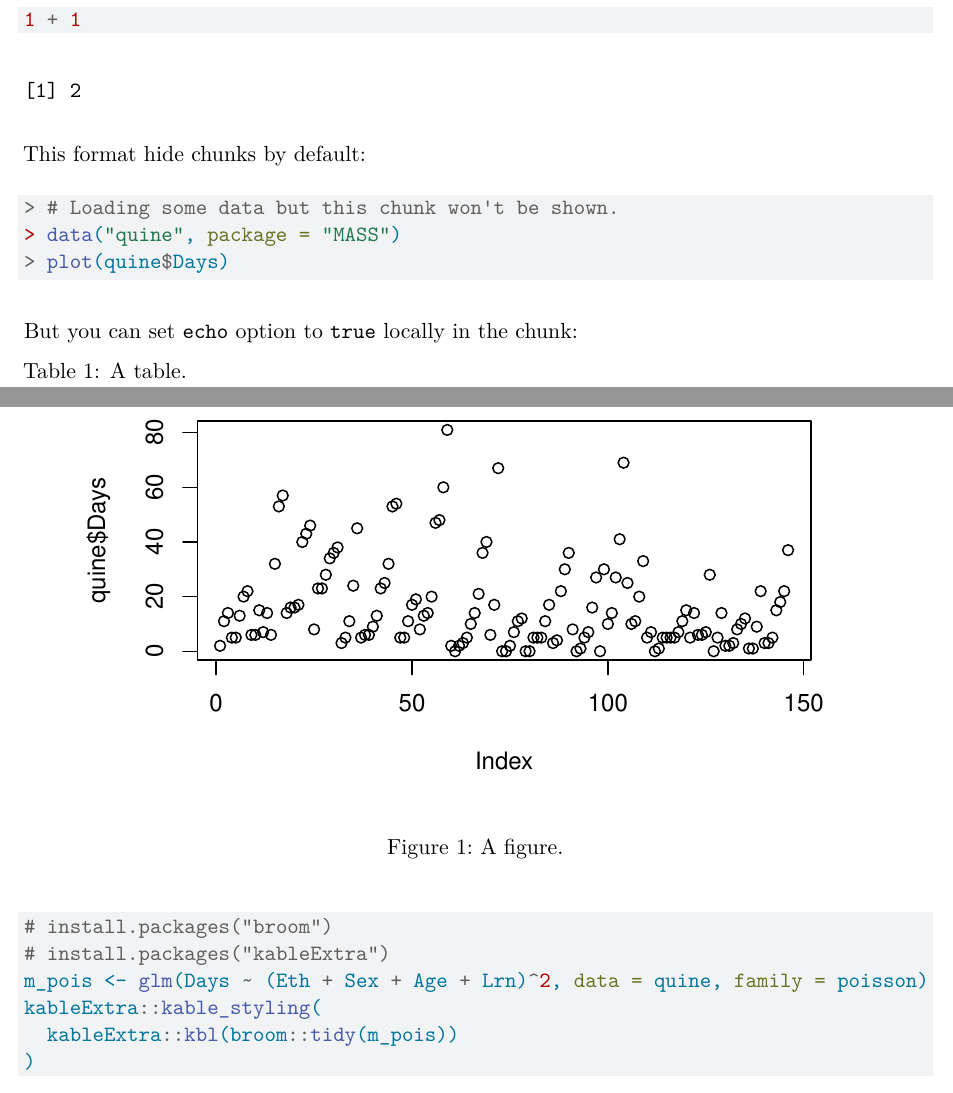
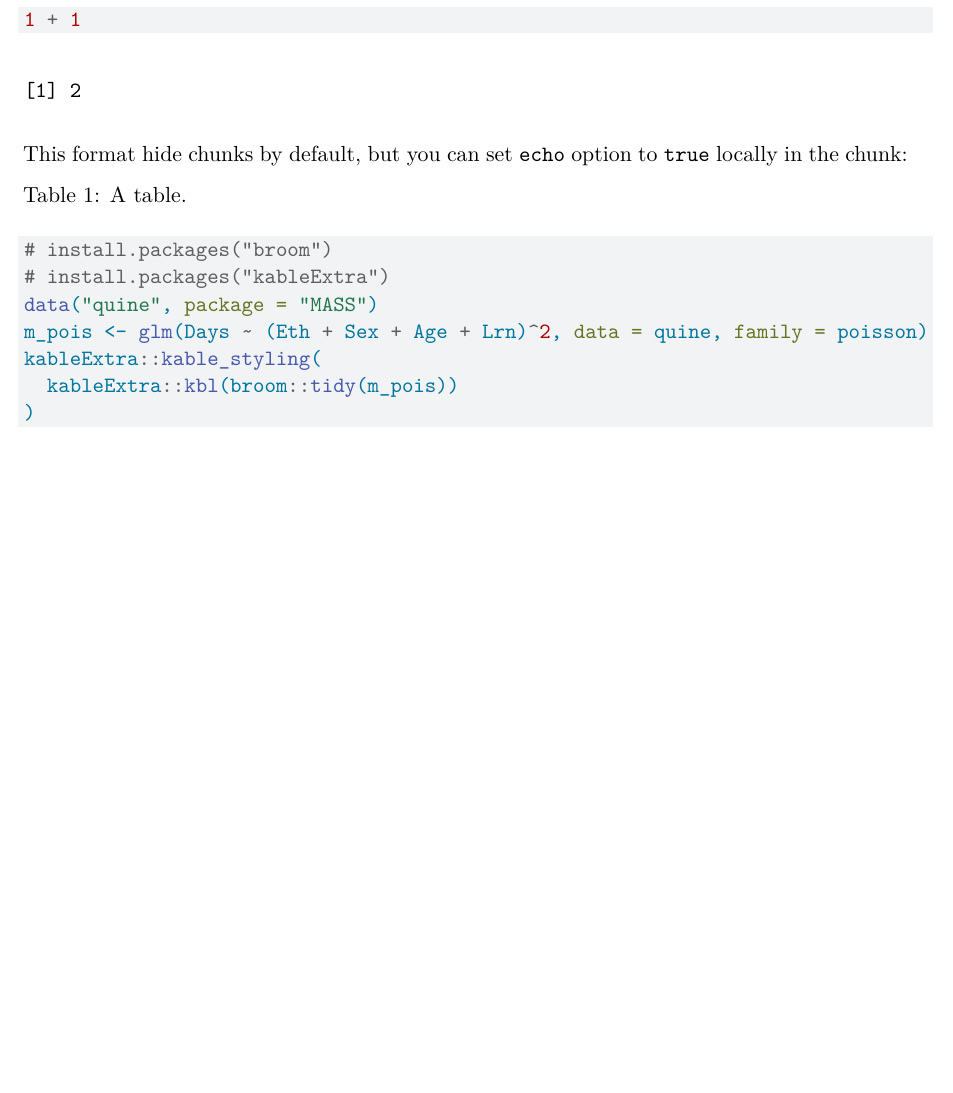
Before and after one commit to mikemahoney218/quarto-arxiv, a Quarto document (template.qmd): two parts of pages 1 and 2 of 8 before the commit and part of page 1 of 8 after it, the two joined at a grey line, cut so that both start at the same text, the shorter picture padded with empty space. Rendered offline with R 4.5, knitr and Pandoc in place of Quarto, then LaTeX, with nearby package versions; drawn as R Markdown's standard PDF in place of the format the file asks for.

Commit message:
Fix html render

````diff
--- a/template.qmd
+++ b/template.qmd
@@ -50,17 +50,7 @@ When you click the **Render** button a document will be generated that includes
 1 + 1
 ```
 
-This format hide chunks by default:
-
-```{r}
-#| prompt: true
-#| fig-cap: "A figure."
-# Loading some data but this chunk won't be shown.
-data("quine", package = "MASS")
-plot(quine$Days)
-```
-
-But you can set `echo` option to `true` locally in the chunk:
+This format hide chunks by default, but you can set `echo` option to `true` locally in the chunk:
 
 ```{r}
 #| echo: true
@@ -69,6 +59,7 @@ But you can set `echo` option to `true` locally in the chunk:
 
 # install.packages("broom")
 # install.packages("kableExtra")
+data("quine", package = "MASS")
 m_pois <- glm(Days ~ (Eth + Sex + Age + Lrn)^2, data = quine, family = poisson)
 kableExtra::kable_styling(
   kableExtra::kbl(broom::tidy(m_pois))
````
Also changed, not shown: 17 other files.
